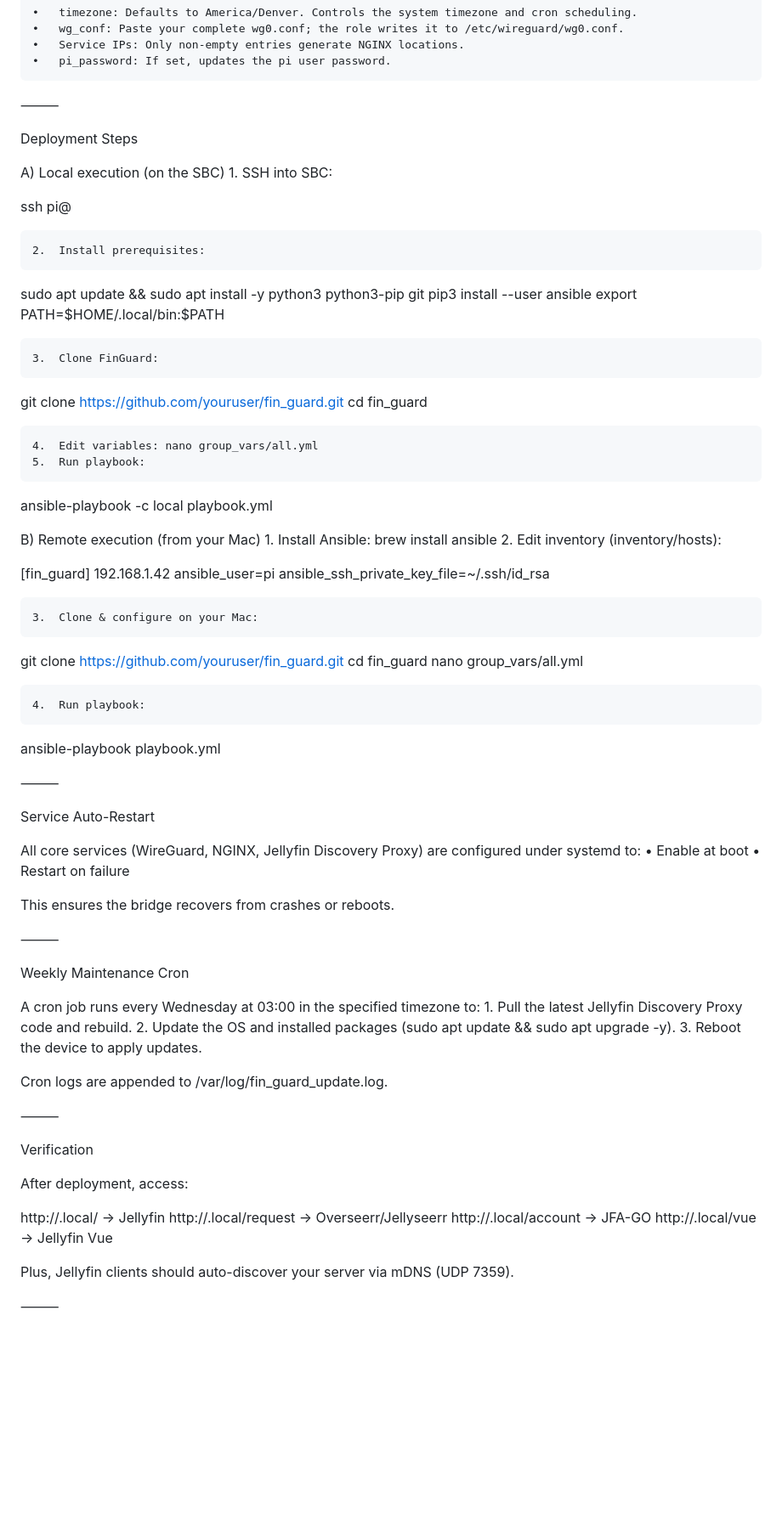
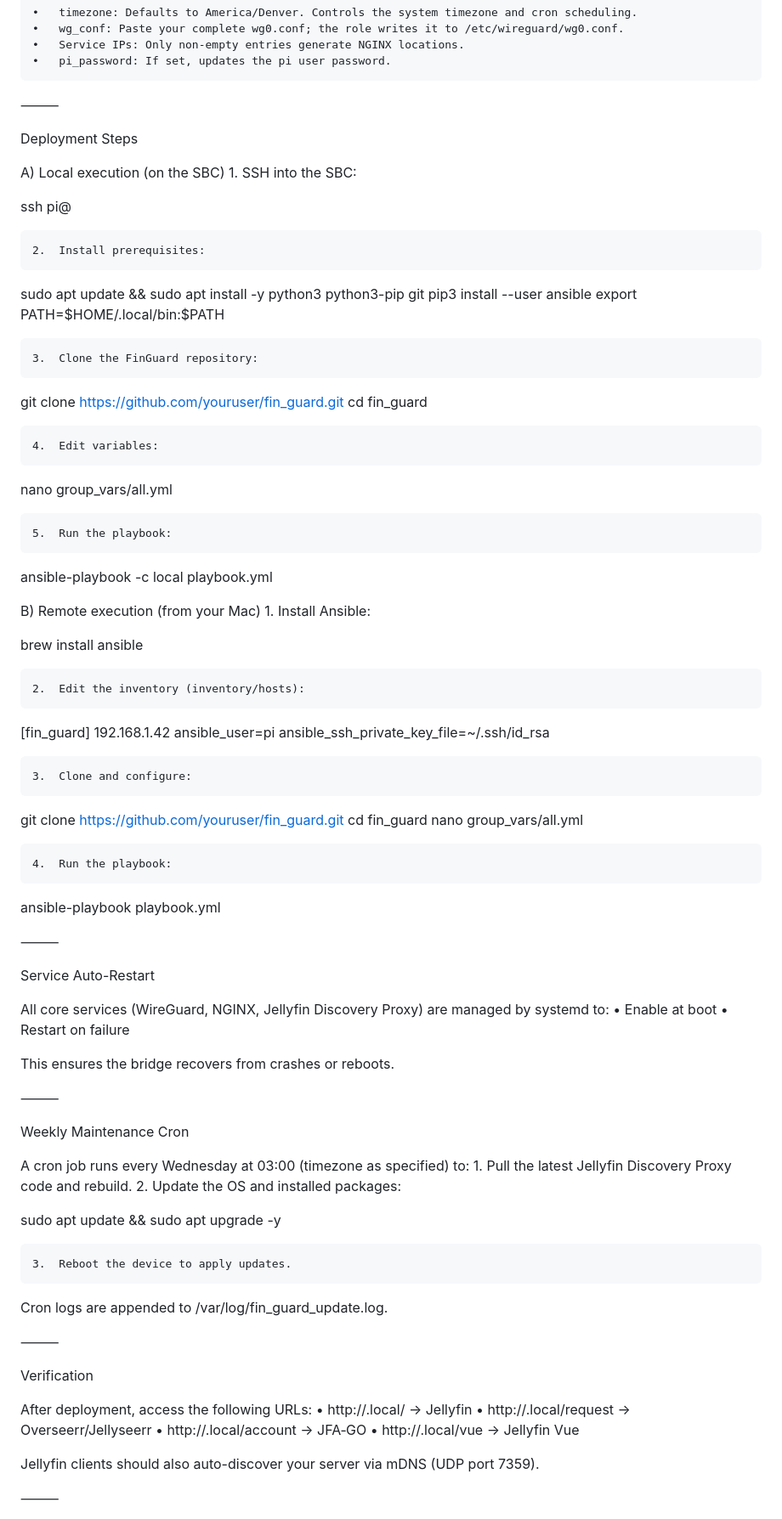
Before and after one commit to JPKribs/FinGuard, a Markdown page: README.md, the part around one of its changes. Shown at 85% size. Drawn GitHub-style; blank space fills up the shorter version.

```diff
--- a/README.md
+++ b/README.md
@@ -97,7 +97,7 @@ jellyfin_server_url: "http://10.0.0.123:8096"
 Deployment Steps
 
 A) Local execution (on the SBC)
-	1.	SSH into SBC:
+	1.	SSH into the SBC:
 
 ssh pi@<sbc-ip>
 
@@ -109,35 +109,43 @@ pip3 install --user ansible
 export PATH=$HOME/.local/bin:$PATH
 
 
-	3.	Clone FinGuard:
+	3.	Clone the FinGuard repository:
 
 git clone https://github.com/youruser/fin_guard.git
 cd fin_guard
 
 
-	4.	Edit variables: nano group_vars/all.yml
-	5.	Run playbook:
+	4.	Edit variables:
+
+nano group_vars/all.yml
+
+
+	5.	Run the playbook:
 
 ansible-playbook -c local playbook.yml
 
 
 
 B) Remote execution (from your Mac)
-	1.	Install Ansible: brew install ansible
-	2.	Edit inventory (inventory/hosts):
+	1.	Install Ansible:
+
+brew install ansible
+
+
+	2.	Edit the inventory (inventory/hosts):
 
 [fin_guard]
 192.168.1.42 ansible_user=pi ansible_ssh_private_key_file=~/.ssh/id_rsa
 
 
-	3.	Clone & configure on your Mac:
+	3.	Clone and configure:
 
 git clone https://github.com/youruser/fin_guard.git
 cd fin_guard
 nano group_vars/all.yml
 
 
-	4.	Run playbook:
+	4.	Run the playbook:
 
 ansible-playbook playbook.yml
 
@@ -147,7 +155,7 @@ ansible-playbook playbook.yml
 
 Service Auto-Restart
 
-All core services (WireGuard, NGINX, Jellyfin Discovery Proxy) are configured under systemd to:
+All core services (WireGuard, NGINX, Jellyfin Discovery Proxy) are managed by systemd to:
 	•	Enable at boot
 	•	Restart on failure
 
@@ -157,9 +165,13 @@ This ensures the bridge recovers from crashes or reboots.
 
 Weekly Maintenance Cron
 
-A cron job runs every Wednesday at 03:00 in the specified timezone to:
+A cron job runs every Wednesday at 03:00 (timezone as specified) to:
 	1.	Pull the latest Jellyfin Discovery Proxy code and rebuild.
-	2.	Update the OS and installed packages (sudo apt update && sudo apt upgrade -y).
+	2.	Update the OS and installed packages:
+
+sudo apt update && sudo apt upgrade -y
+
+
 	3.	Reboot the device to apply updates.
 
 Cron logs are appended to /var/log/fin_guard_update.log.
@@ -168,14 +180,13 @@ Cron logs are appended to /var/log/fin_guard_update.log.
 
 Verification
 
-After deployment, access:
+After deployment, access the following URLs:
+	•	http://<hostname>.local/ → Jellyfin
+	•	http://<hostname>.local/request → Overseerr/Jellyseerr
+	•	http://<hostname>.local/account → JFA‑GO
+	•	http://<hostname>.local/vue → Jellyfin Vue
 
-http://<hostname>.local/          → Jellyfin
-http://<hostname>.local/request   → Overseerr/Jellyseerr
-http://<hostname>.local/account   → JFA-GO
-http://<hostname>.local/vue       → Jellyfin Vue
-
-Plus, Jellyfin clients should auto-discover your server via mDNS (UDP 7359).
+Jellyfin clients should also auto-discover your server via mDNS (UDP port 7359).
 
 ⸻
 
```
Also changed, not shown: other parts of README.md (+22 -13 lines).
